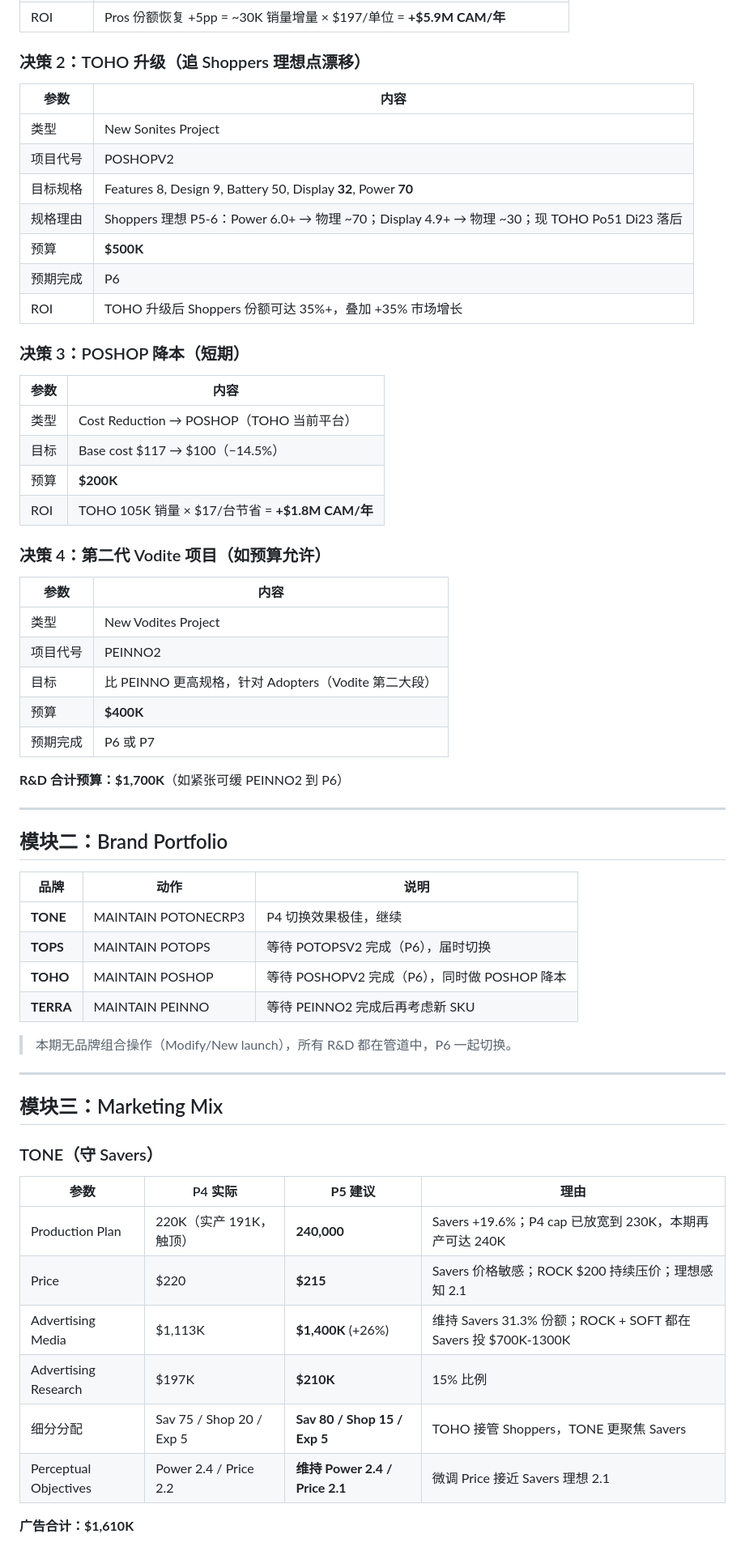
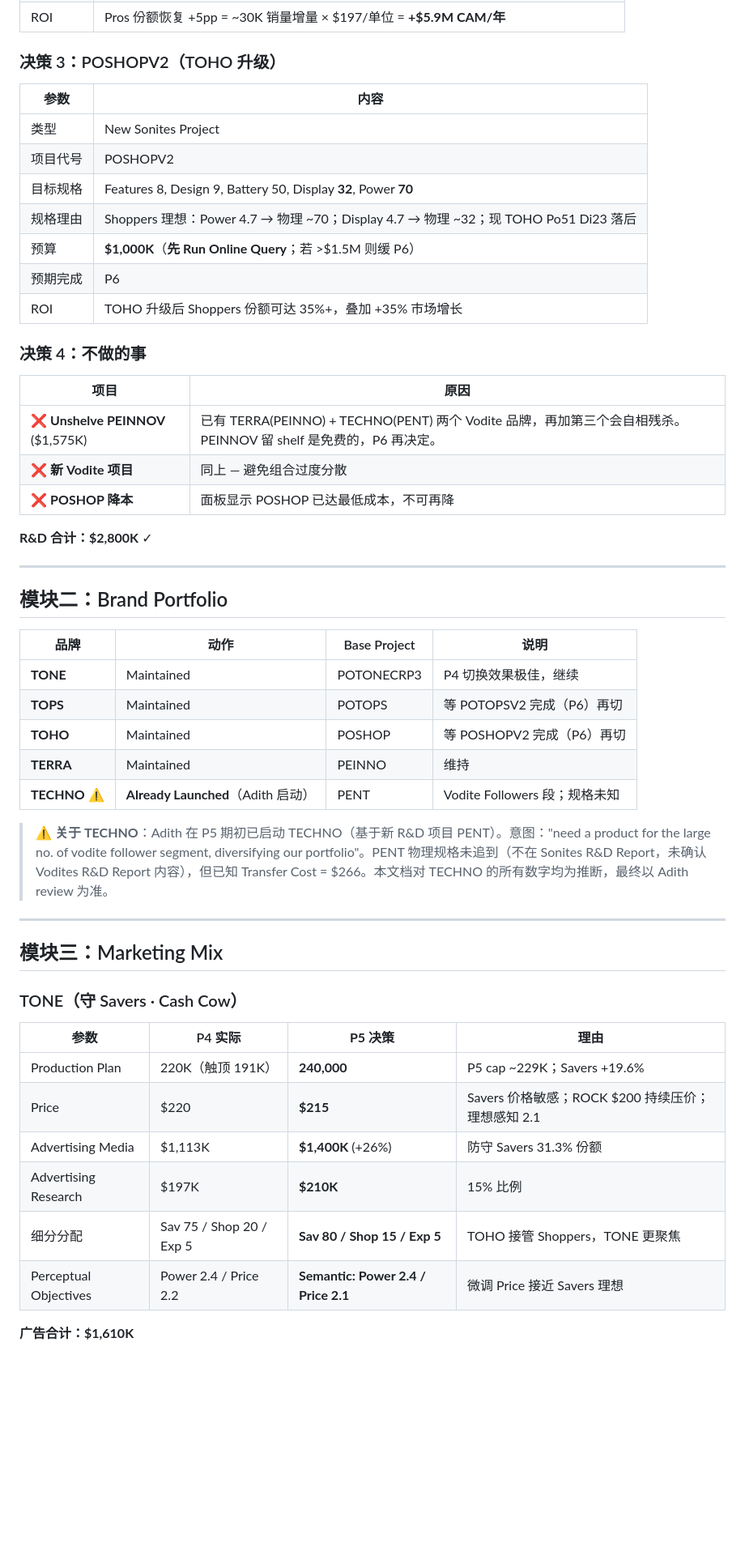
Before and after one commit to teemoweng/Simulation, a Markdown page: round5/Round5_Decision_Analysis.md, the part around one of its changes. Shown at 81% size. Rendered like a GitHub page; blank space fills up the shorter version.

```diff
--- a/round5/Round5_Decision_Analysis.md
+++ b/round5/Round5_Decision_Analysis.md
@@ -45,65 +68,55 @@
 | ROI | Pros 份额恢复 +5pp = ~30K 销量增量 × $197/单位 = **+$5.9M CAM/年** |
 
-### 决策 2：TOHO 升级（追 Shoppers 理想点漂移）
+### 决策 3：POSHOPV2（TOHO 升级）
 
 | 参数 | 内容 |
 |---|---|
 | 类型 | New Sonites Project |
 | 项目代号 | POSHOPV2 |
 | 目标规格 | Features 8, Design 9, Battery 50, Display **32**, Power **70** |
-| 规格理由 | Shoppers 理想 P5-6：Power 6.0+ → 物理 ~70；Display 4.9+ → 物理 ~30；现 TOHO Po51 Di23 落后 |
-| 预算 | **$500K** |
+| 规格理由 | Shoppers 理想：Power 4.7 → 物理 ~70；Display 4.7 → 物理 ~32；现 TOHO Po51 Di23 落后 |
+| 预算 | **$1,000K**（**先 Run Online Query**；若 >$1.5M 则缓 P6）|
 | 预期完成 | P6 |
 | ROI | TOHO 升级后 Shoppers 份额可达 35%+，叠加 +35% 市场增长 |
 
-### 决策 3：POSHOP 降本（短期）
+### 决策 4：**不做**的事
 
-| 参数 | 内容 |
+| 项目 | 原因 |
 |---|---|
-| 类型 | Cost Reduction → POSHOP（TOHO 当前平台）|
-| 目标 | Base cost $117 → $100（−14.5%）|
-| 预算 | **$200K** |
-| ROI | TOHO 105K 销量 × $17/台节省 = **+$1.8M CAM/年** |
+| ❌ **Unshelve PEINNOV** ($1,575K) | 已有 TERRA(PEINNO) + TECHNO(PENT) 两个 Vodite 品牌，再加第三个会自相残杀。PEINNOV 留 shelf 是免费的，P6 再决定。 |
+| ❌ **新 Vodite 项目** | 同上 — 避免组合过度分散 |
+| ❌ **POSHOP 降本** | 面板显示 POSHOP 已达最低成本，不可再降 |
 
-### 决策 4：第二代 Vodite 项目（如预算允许）
-
-| 参数 | 内容 |
-|---|---|
-| 类型 | New Vodites Project |
-| 项目代号 | PEINNO2 |
-| 目标 | 比 PEINNO 更高规格，针对 Adopters（Vodite 第二大段）|
-| 预算 | **$400K** |
-| 预期完成 | P6 或 P7 |
-
-**R&D 合计预算：$1,700K**（如紧张可缓 PEINNO2 到 P6）
+**R&D 合计：$2,800K** ✓
 
 ---
 
 ## 模块二：Brand Portfolio
 
-| 品牌 | 动作 | 说明 |
-|---|---|---|
-| **TONE** | MAINTAIN POTONECRP3 | P4 切换效果极佳，继续 |
-| **TOPS** | MAINTAIN POTOPS | 等待 POTOPSV2 完成（P6），届时切换 |
-| **TOHO** | MAINTAIN POSHOP | 等待 POSHOPV2 完成（P6），同时做 POSHOP 降本 |
-| **TERRA** | MAINTAIN PEINNO | 等待 PEINNO2 完成后再考虑新 SKU |
+| 品牌 | 动作 | Base Project | 说明 |
+|---|---|---|---|
+| **TONE** | Maintained | POTONECRP3 | P4 切换效果极佳，继续 |
+| **TOPS** | Maintained | POTOPS | 等 POTOPSV2 完成（P6）再切 |
+| **TOHO** | Maintained | POSHOP | 等 POSHOPV2 完成（P6）再切 |
+| **TERRA** | Maintained | PEINNO | 维持 |
+| **TECHNO** ⚠️ | **Already Launched**（Adith 启动）| PENT | Vodite Followers 段；规格未知 |
 
-> 本期无品牌组合操作（Modify/New launch），所有 R&D 都在管道中，P6 一起切换。
+> ⚠️ **关于 TECHNO**：Adith 在 P5 期初已启动 TECHNO（基于新 R&D 项目 PENT）。意图："need a product for the large no. of vodite follower segment, diversifying our portfolio"。PENT 物理规格未追到（不在 Sonites R&D Report，未确认 Vodites R&D Report 内容），但已知 Transfer Cost = $266。本文档对 TECHNO 的所有数字均为推断，最终以 Adith review 为准。
 
 ---
 
 ## 模块三：Marketing Mix
 
-### TONE（守 Savers）
+### TONE（守 Savers · Cash Cow）
 
-| 参数 | P4 实际 | **P5 建议** | 理由 |
+| 参数 | P4 实际 | **P5 决策** | 理由 |
 |---|---|---|---|
-| Production Plan | 220K（实产 191K，触顶）| **240,000** | Savers +19.6%；P4 cap 已放宽到 230K，本期再产可达 240K |
+| Production Plan | 220K（触顶 191K）| **240,000** | P5 cap ~229K；Savers +19.6% |
 | Price | $220 | **$215** | Savers 价格敏感；ROCK $200 持续压价；理想感知 2.1 |
-| Advertising Media | $1,113K | **$1,400K** (+26%) | 维持 Savers 31.3% 份额；ROCK + SOFT 都在 Savers 投 $700K-1300K |
+| Advertising Media | $1,113K | **$1,400K** (+26%) | 防守 Savers 31.3% 份额 |
 | Advertising Research | $197K | **$210K** | 15% 比例 |
-| 细分分配 | Sav 75 / Shop 20 / Exp 5 | **Sav 80 / Shop 15 / Exp 5** | TOHO 接管 Shoppers，TONE 更聚焦 Savers |
-| Perceptual Objectives | Power 2.4 / Price 2.2 | **维持 Power 2.4 / Price 2.1** | 微调 Price 接近 Savers 理想 2.1 |
+| 细分分配 | Sav 75 / Shop 20 / Exp 5 | **Sav 80 / Shop 15 / Exp 5** | TOHO 接管 Shoppers，TONE 更聚焦 |
+| Perceptual Objectives | Power 2.4 / Price 2.2 | **Semantic: Power 2.4 / Price 2.1** | 微调 Price 接近 Savers 理想 |
 
 **广告合计：$1,610K**
 
```
Also changed, not shown: other parts of round5/Round5_Decision_Analysis.md (+173 -114 lines).
